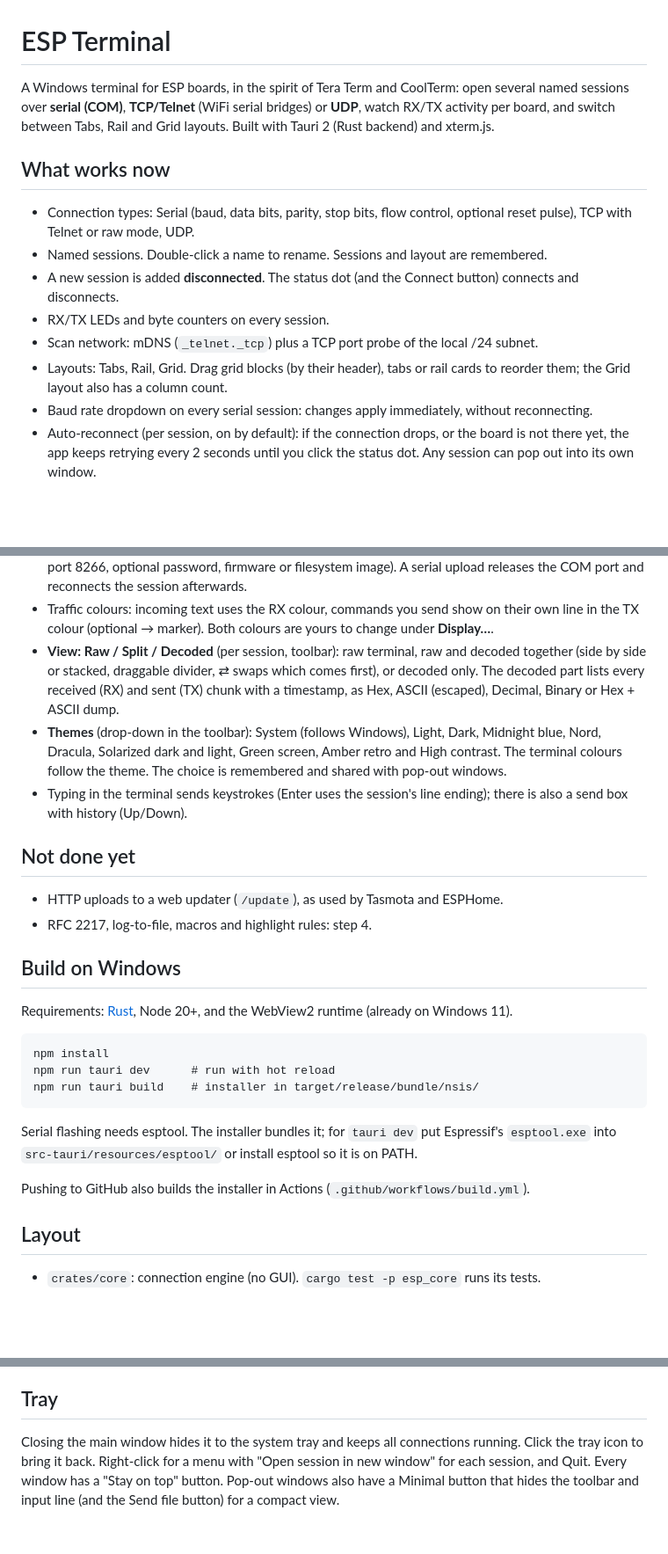
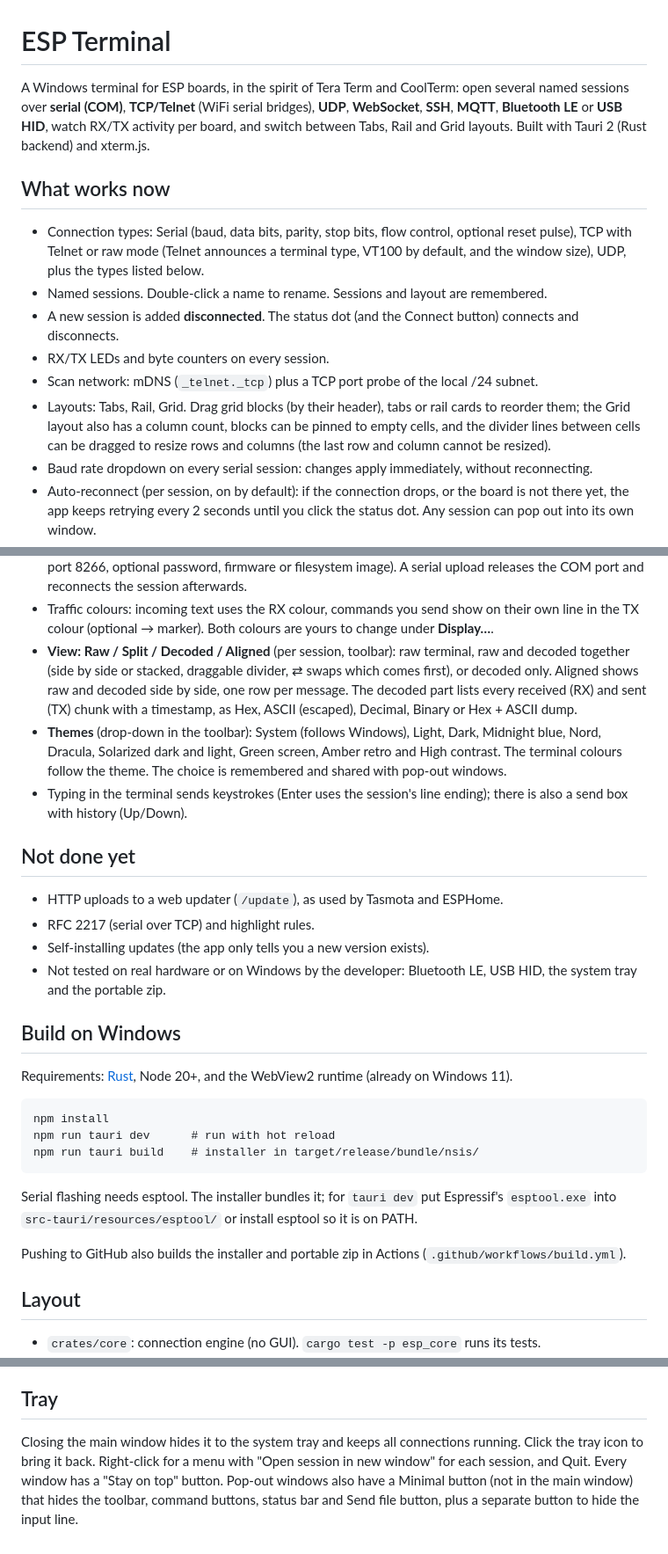
Before and after one commit to NuernGH/terminal-esp, a Markdown page: README.md, 3 parts joined by grey strips. Shown at 88% size. GitHub-like rendering; blank space fills up the shorter version.

Commit message:
README: bring in line with the current features
Co-Authored-By: Claude Sonnet 5.5 <noreply@anthropic.com>
Claude-Session: https://claude.ai/code/session_01EjncghhBT9AccCj6EpC9D6

```diff
--- a/README.md
+++ b/README.md
@@ -1,19 +1,19 @@
 # ESP Terminal
 
 A Windows terminal for ESP boards, in the spirit of Tera Term and CoolTerm: open several
-named sessions over **serial (COM)**, **TCP/Telnet** (WiFi serial bridges) or **UDP**, watch RX/TX
+named sessions over **serial (COM)**, **TCP/Telnet** (WiFi serial bridges), **UDP**, **WebSocket**, **SSH**, **MQTT**, **Bluetooth LE** or **USB HID**, watch RX/TX
 activity per board, and switch between Tabs, Rail and Grid layouts. Built with Tauri 2 (Rust
 backend) and xterm.js.
 
 ## What works now
 
 - Connection types: Serial (baud, data bits, parity, stop bits, flow control, optional reset pulse),
-  TCP with Telnet or raw mode, UDP.
+  TCP with Telnet or raw mode (Telnet announces a terminal type, VT100 by default, and the window size), UDP, plus the types listed below.
 - Named sessions. Double-click a name to rename. Sessions and layout are remembered.
 - A new session is added **disconnected**. The status dot (and the Connect button) connects and disconnects.
 - RX/TX LEDs and byte counters on every session.
 - Scan network: mDNS (`_telnet._tcp`) plus a TCP port probe of the local /24 subnet.
-- Layouts: Tabs, Rail, Grid. Drag grid blocks (by their header), tabs or rail cards to reorder them; the Grid layout also has a column count.
+- Layouts: Tabs, Rail, Grid. Drag grid blocks (by their header), tabs or rail cards to reorder them; the Grid layout also has a column count, blocks can be pinned to empty cells, and the divider lines between cells can be dragged to resize rows and columns (the last row and column cannot be resized).
 - Baud rate dropdown on every serial session: changes apply immediately, without reconnecting.
 - Auto-reconnect (per session, on by default): if the connection drops, or the board is not there yet, the app keeps retrying every 2 seconds until you click the status dot. Any session can pop out into its own window.
 - **SSH** (password or key file; host keys saved on first use, a changed key is refused; the password is asked once per run and never saved) and **MQTT** (subscribe to topics, messages show as `[topic] payload`, send `topic message` to publish).
@@ -26,7 +26,7 @@ backend) and xterm.js.
   (ESP32 port 3232, ESP8266 port 8266, optional password, firmware or filesystem image).
   A serial upload releases the COM port and reconnects the session afterwards.
 - Traffic colours: incoming text uses the RX colour, commands you send show on their own line in the TX colour (optional → marker). Both colours are yours to change under **Display…**.
-- **View: Raw / Split / Decoded** (per session, toolbar): raw terminal, raw and decoded together (side by side or stacked, draggable divider, ⇄ swaps which comes first), or decoded only. The decoded part lists every received (RX) and sent (TX) chunk with a timestamp, as Hex, ASCII (escaped), Decimal, Binary or Hex + ASCII dump.
+- **View: Raw / Split / Decoded / Aligned** (per session, toolbar): raw terminal, raw and decoded together (side by side or stacked, draggable divider, ⇄ swaps which comes first), or decoded only. Aligned shows raw and decoded side by side, one row per message. The decoded part lists every received (RX) and sent (TX) chunk with a timestamp, as Hex, ASCII (escaped), Decimal, Binary or Hex + ASCII dump.
 - **Themes** (drop-down in the toolbar): System (follows Windows), Light, Dark, Midnight blue, Nord, Dracula, Solarized dark and light, Green screen, Amber retro and High contrast. The terminal colours follow the theme. The choice is remembered and shared with pop-out windows.
 - Typing in the terminal sends keystrokes (Enter uses the session's line ending); there is also a
   send box with history (Up/Down).
@@ -34,7 +34,9 @@ backend) and xterm.js.
 ## Not done yet
 
 - HTTP uploads to a web updater (`/update`), as used by Tasmota and ESPHome.
-- RFC 2217, log-to-file, macros and highlight rules: step 4.
+- RFC 2217 (serial over TCP) and highlight rules.
+- Self-installing updates (the app only tells you a new version exists).
+- Not tested on real hardware or on Windows by the developer: Bluetooth LE, USB HID, the system tray and the portable zip.
 
 ## Build on Windows
 
@@ -49,7 +51,7 @@ npm run tauri build    # installer in target/release/bundle/nsis/
 Serial flashing needs esptool. The installer bundles it; for `tauri dev` put Espressif's
 `esptool.exe` into `src-tauri/resources/esptool/` or install esptool so it is on PATH.
 
-Pushing to GitHub also builds the installer in Actions (`.github/workflows/build.yml`).
+Pushing to GitHub also builds the installer and portable zip in Actions (`.github/workflows/build.yml`).
 
 ## Layout
 
@@ -67,4 +69,4 @@ Every push to `main` publishes a GitHub Release (`v0.1.<run number>`) with the i
 
 ## Tray
 
-Closing the main window hides it to the system tray and keeps all connections running. Click the tray icon to bring it back. Right-click for a menu with "Open session in new window" for each session, and Quit. Every window has a "Stay on top" button. Pop-out windows also have a Minimal button that hides the toolbar and input line (and the Send file button) for a compact view.
+Closing the main window hides it to the system tray and keeps all connections running. Click the tray icon to bring it back. Right-click for a menu with "Open session in new window" for each session, and Quit. Every window has a "Stay on top" button. Pop-out windows also have a Minimal button (not in the main window) that hides the toolbar, command buttons, status bar and Send file button, plus a separate button to hide the input line.
```
